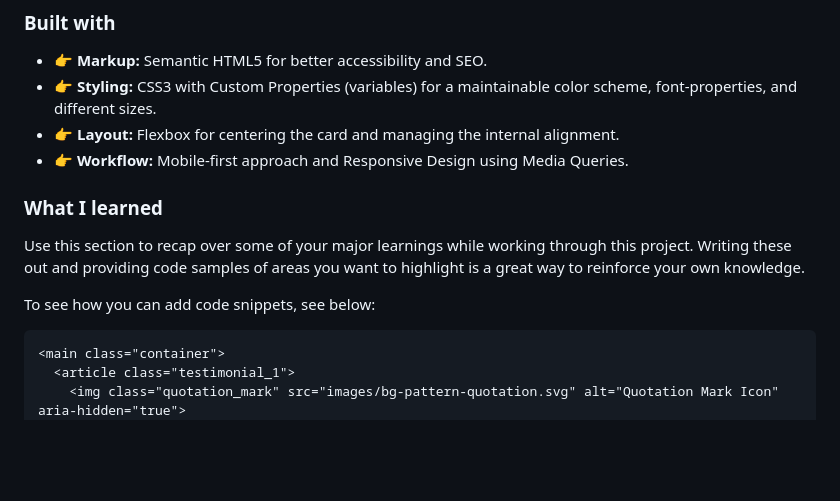
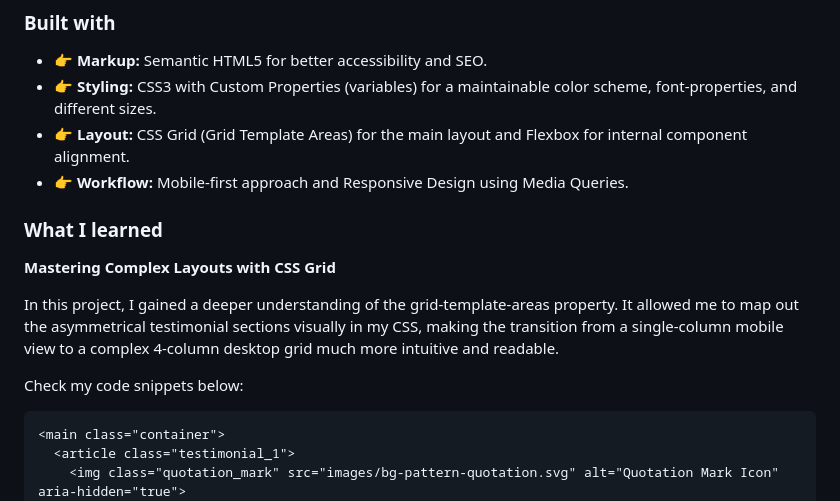
Before and after one commit to TheCoder-Rahul/fontend_mentor_testimonials_grid, a Markdown page: README.md, the part around the change. GitHub-like rendering; blank space fills up the shorter version.

````diff
--- a/README.md
+++ b/README.md
@@ -37,14 +37,16 @@ Users should be able to:
 
 - 👉 **Markup:** Semantic HTML5 for better accessibility and SEO.
 - 👉 **Styling:** CSS3 with Custom Properties (variables) for a maintainable color scheme, font-properties, and different sizes.
-- 👉 **Layout:** Flexbox for centering the card and managing the internal alignment.
+- 👉 **Layout:** CSS Grid (Grid Template Areas) for the main layout and Flexbox for internal component alignment.
 - 👉 **Workflow:** Mobile-first approach and Responsive Design using Media Queries.
 
 ### What I learned
 
-Use this section to recap over some of your major learnings while working through this project. Writing these out and providing code samples of areas you want to highlight is a great way to reinforce your own knowledge.
+**Mastering Complex Layouts with CSS Grid**
 
-To see how you can add code snippets, see below:
+In this project, I gained a deeper understanding of the grid-template-areas property. It allowed me to map out the asymmetrical testimonial sections visually in my CSS, making the transition from a single-column mobile view to a complex 4-column desktop grid much more intuitive and readable.
+
+Check my code snippets below:
 
 ```html
 <main class="container">
````
